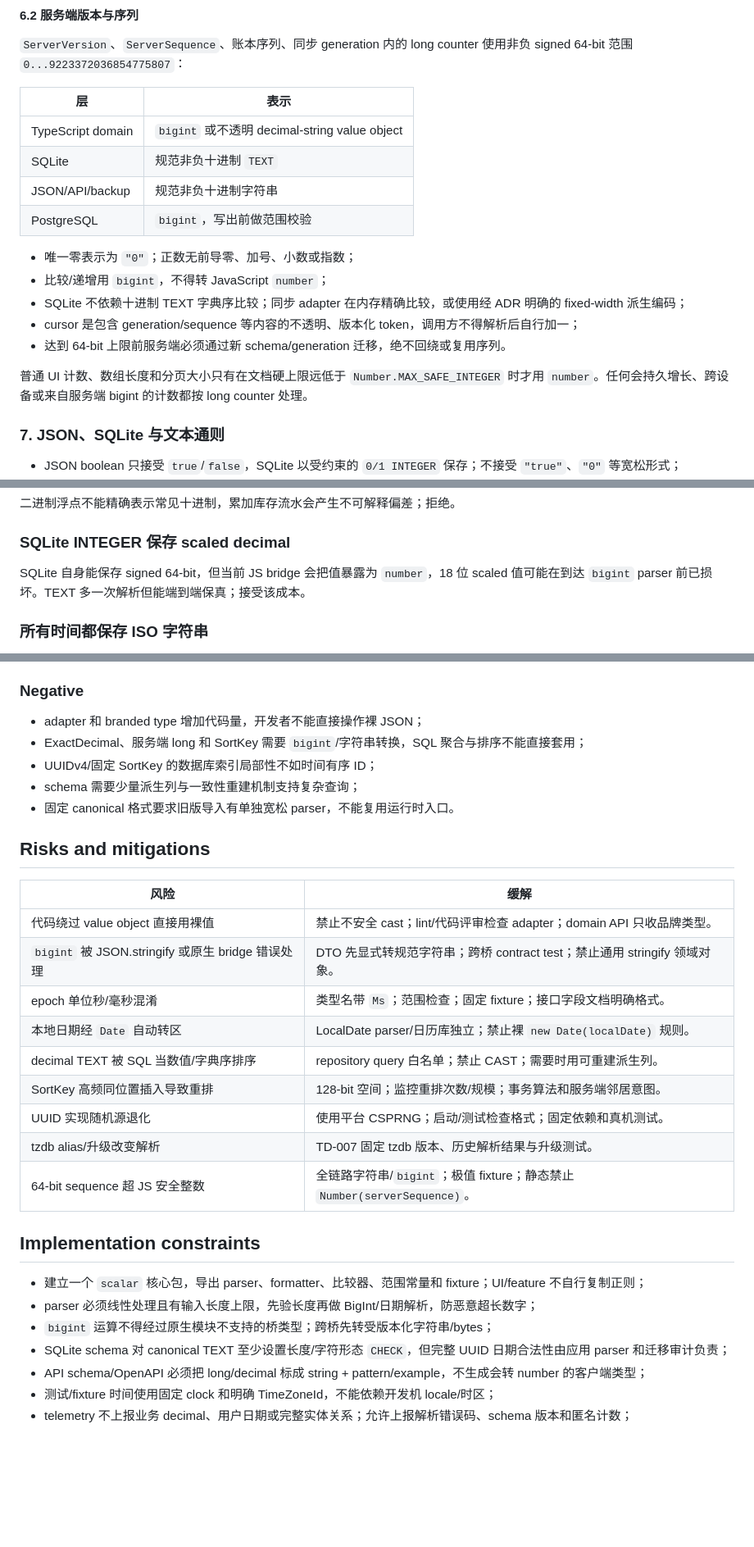
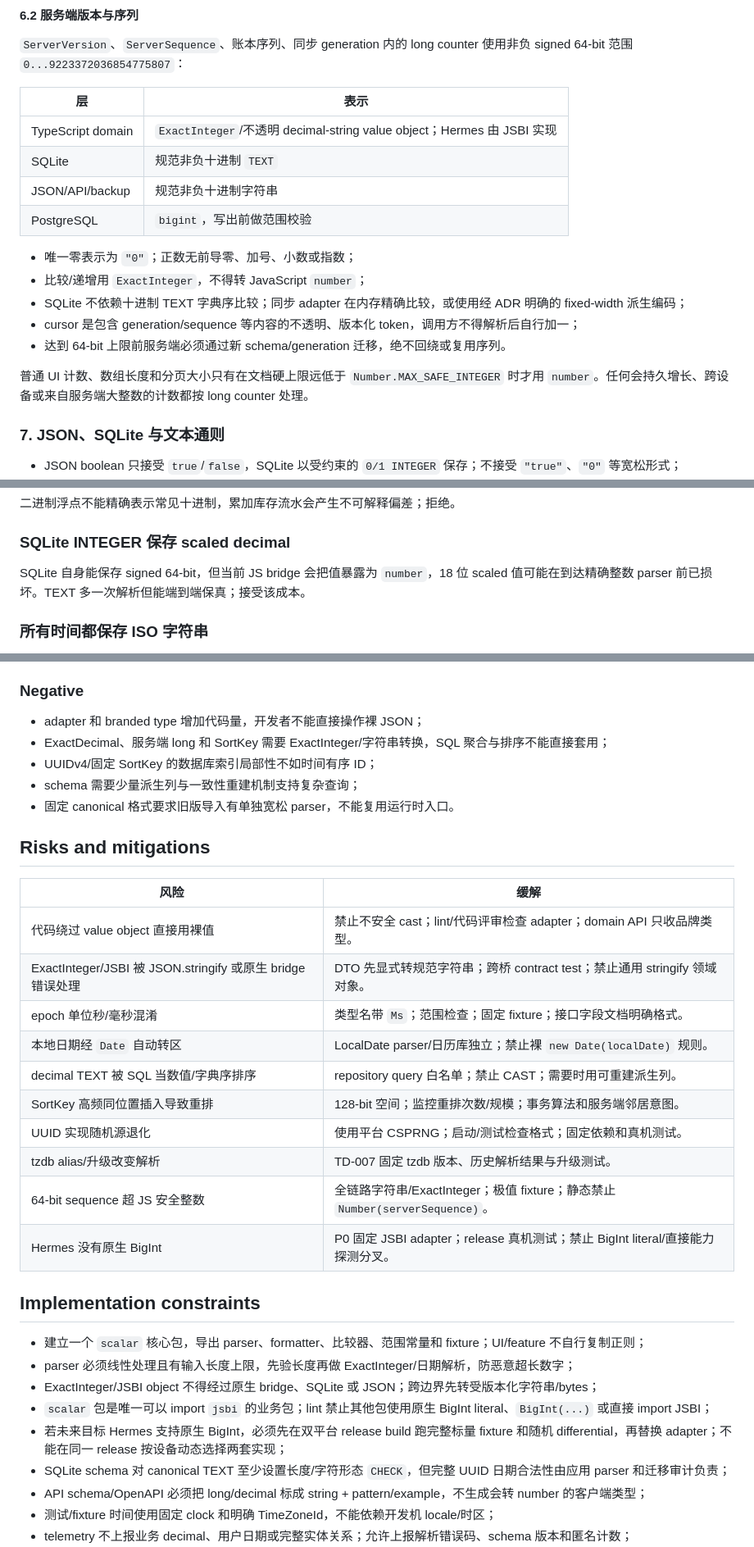
Before and after one commit to VmythV/life-book, a Markdown page: docs/adr/0006-cross-platform-scalar-representations.md, 3 parts joined by grey strips. Shown at 82% size. GitHub-like rendering; blank space fills up the shorter version.

Commit message:
docs: make exact integers Hermes compatible

```diff
--- a/docs/adr/0006-cross-platform-scalar-representations.md
+++ b/docs/adr/0006-cross-platform-scalar-representations.md
@@ -187,18 +189,18 @@ SQLite 将 **scaled integer 的规范十进制文本** 存为 `TEXT`，例如领
 
 | 层 | 表示 |
 | --- | --- |
-| TypeScript domain | `bigint` 或不透明 decimal-string value object |
+| TypeScript domain | `ExactInteger`/不透明 decimal-string value object；Hermes 由 JSBI 实现 |
 | SQLite | 规范非负十进制 `TEXT` |
 | JSON/API/backup | 规范非负十进制字符串 |
 | PostgreSQL | `bigint`，写出前做范围校验 |
 
 - 唯一零表示为 `"0"`；正数无前导零、加号、小数或指数；
-- 比较/递增用 `bigint`，不得转 JavaScript `number`；
+- 比较/递增用 `ExactInteger`，不得转 JavaScript `number`；
 - SQLite 不依赖十进制 TEXT 字典序比较；同步 adapter 在内存精确比较，或使用经 ADR 明确的 fixed-width 派生编码；
 - cursor 是包含 generation/sequence 等内容的不透明、版本化 token，调用方不得解析后自行加一；
 - 达到 64-bit 上限前服务端必须通过新 schema/generation 迁移，绝不回绕或复用序列。
 
-普通 UI 计数、数组长度和分页大小只有在文档硬上限远低于 `Number.MAX_SAFE_INTEGER` 时才用 `number`。任何会持久增长、跨设备或来自服务端 bigint 的计数都按 long counter 处理。
+普通 UI 计数、数组长度和分页大小只有在文档硬上限远低于 `Number.MAX_SAFE_INTEGER` 时才用 `number`。任何会持久增长、跨设备或来自服务端大整数的计数都按 long counter 处理。
 
 ### 7. JSON、SQLite 与文本通则
 
@@ -238,7 +240,7 @@ SQLite 将 **scaled integer 的规范十进制文本** 存为 `TEXT`，例如领
 
 ### SQLite INTEGER 保存 scaled decimal
 
-SQLite 自身能保存 signed 64-bit，但当前 JS bridge 会把值暴露为 `number`，18 位 scaled 值可能在到达 `bigint` parser 前已损坏。TEXT 多一次解析但能端到端保真；接受该成本。
+SQLite 自身能保存 signed 64-bit，但当前 JS bridge 会把值暴露为 `number`，18 位 scaled 值可能在到达精确整数 parser 前已损坏。TEXT 多一次解析但能端到端保真；接受该成本。
 
 ### 所有时间都保存 ISO 字符串
 
@@ -269,7 +271,7 @@ SQLite 自身能保存 signed 64-bit，但当前 JS bridge 会把值暴露为 `n
 ### Negative
 
 - adapter 和 branded type 增加代码量，开发者不能直接操作裸 JSON；
-- ExactDecimal、服务端 long 和 SortKey 需要 `bigint`/字符串转换，SQL 聚合与排序不能直接套用；
+- ExactDecimal、服务端 long 和 SortKey 需要 ExactInteger/字符串转换，SQL 聚合与排序不能直接套用；
 - UUIDv4/固定 SortKey 的数据库索引局部性不如时间有序 ID；
 - schema 需要少量派生列与一致性重建机制支持复杂查询；
 - 固定 canonical 格式要求旧版导入有单独宽松 parser，不能复用运行时入口。
@@ -279,20 +281,23 @@ SQLite 自身能保存 signed 64-bit，但当前 JS bridge 会把值暴露为 `n
 | 风险 | 缓解 |
 | --- | --- |
 | 代码绕过 value object 直接用裸值 | 禁止不安全 cast；lint/代码评审检查 adapter；domain API 只收品牌类型。 |
-| `bigint` 被 JSON.stringify 或原生 bridge 错误处理 | DTO 先显式转规范字符串；跨桥 contract test；禁止通用 stringify 领域对象。 |
+| ExactInteger/JSBI 被 JSON.stringify 或原生 bridge 错误处理 | DTO 先显式转规范字符串；跨桥 contract test；禁止通用 stringify 领域对象。 |
 | epoch 单位秒/毫秒混淆 | 类型名带 `Ms`；范围检查；固定 fixture；接口字段文档明确格式。 |
 | 本地日期经 `Date` 自动转区 | LocalDate parser/日历库独立；禁止裸 `new Date(localDate)` 规则。 |
 | decimal TEXT 被 SQL 当数值/字典序排序 | repository query 白名单；禁止 CAST；需要时用可重建派生列。 |
 | SortKey 高频同位置插入导致重排 | 128-bit 空间；监控重排次数/规模；事务算法和服务端邻居意图。 |
 | UUID 实现随机源退化 | 使用平台 CSPRNG；启动/测试检查格式；固定依赖和真机测试。 |
 | tzdb alias/升级改变解析 | TD-007 固定 tzdb 版本、历史解析结果与升级测试。 |
-| 64-bit sequence 超 JS 安全整数 | 全链路字符串/`bigint`；极值 fixture；静态禁止 `Number(serverSequence)`。 |
+| 64-bit sequence 超 JS 安全整数 | 全链路字符串/ExactInteger；极值 fixture；静态禁止 `Number(serverSequence)`。 |
+| Hermes 没有原生 BigInt | P0 固定 JSBI adapter；release 真机测试；禁止 BigInt literal/直接能力探测分叉。 |
 
 ## Implementation constraints
 
 - 建立一个 `scalar` 核心包，导出 parser、formatter、比较器、范围常量和 fixture；UI/feature 不自行复制正则；
-- parser 必须线性处理且有输入长度上限，先验长度再做 BigInt/日期解析，防恶意超长数字；
-- `bigint` 运算不得经过原生模块不支持的桥类型；跨桥先转受版本化字符串/bytes；
+- parser 必须线性处理且有输入长度上限，先验长度再做 ExactInteger/日期解析，防恶意超长数字；
+- ExactInteger/JSBI object 不得经过原生 bridge、SQLite 或 JSON；跨边界先转受版本化字符串/bytes；
+- `scalar` 包是唯一可以 import `jsbi` 的业务包；lint 禁止其他包使用原生 BigInt literal、`BigInt(...)` 或直接 import JSBI；
+- 若未来目标 Hermes 支持原生 BigInt，必须先在双平台 release build 跑完整标量 fixture 和随机 differential，再替换 adapter；不能在同一 release 按设备动态选择两套实现；
 - SQLite schema 对 canonical TEXT 至少设置长度/字符形态 `CHECK`，但完整 UUID 日期合法性由应用 parser 和迁移审计负责；
 - API schema/OpenAPI 必须把 long/decimal 标成 string + pattern/example，不生成会转 number 的客户端类型；
 - 测试/fixture 时间使用固定 clock 和明确 TimeZoneId，不能依赖开发机 locale/时区；
```
Also changed, not shown: other parts of docs/adr/0006-cross-platform-scalar-representations.md (+13 -8 lines).
